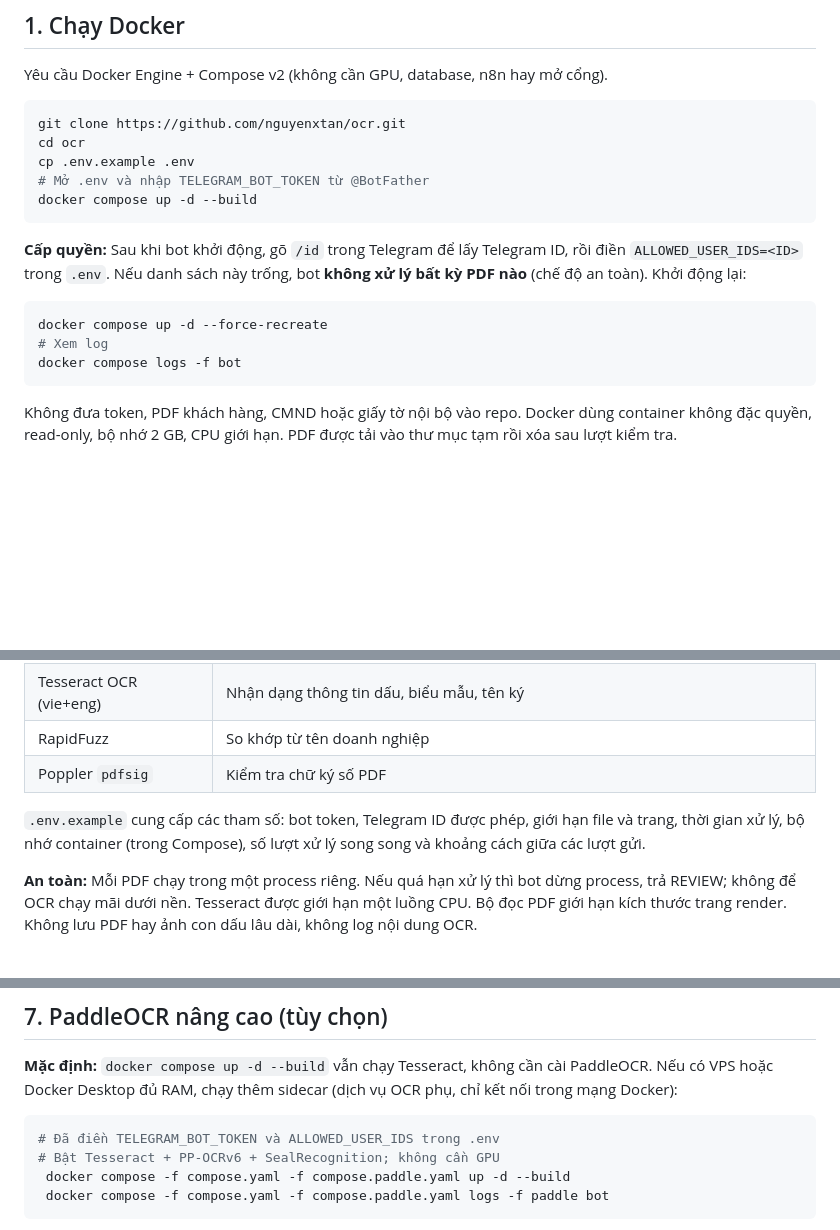
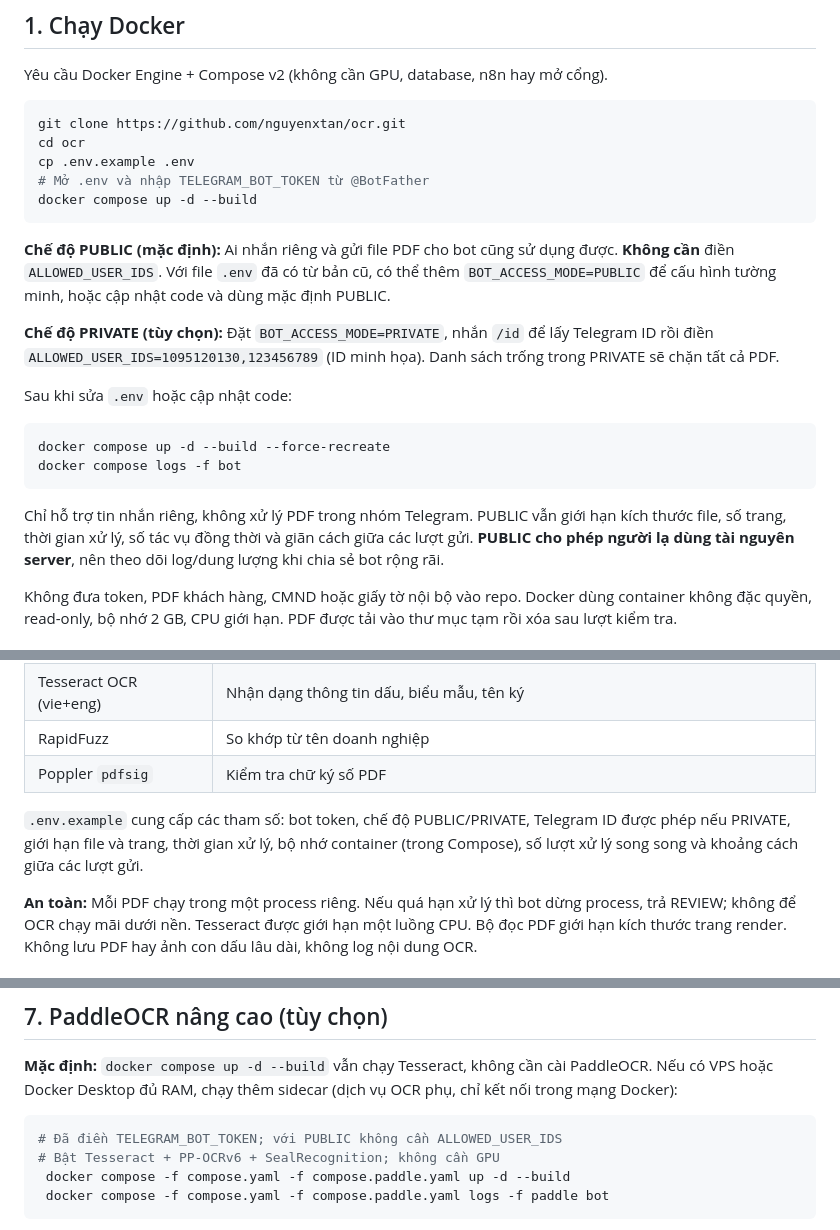
Before and after one commit to nguyenxtan/ocr, a Markdown page: README.md, 3 parts joined by grey strips. Drawn GitHub-style; blank space fills up the shorter version.

Commit message:
docs: explain PUBLIC and PRIVATE bot access modes

````diff
--- a/README.md
+++ b/README.md
@@ -14,13 +14,18 @@ cp .env.example .env
 docker compose up -d --build
 ```
 
-**Cấp quyền:** Sau khi bot khởi động, gõ `/id` trong Telegram để lấy Telegram ID, rồi điền `ALLOWED_USER_IDS=<ID>` trong `.env`. Nếu danh sách này trống, bot **không xử lý bất kỳ PDF nào** (chế độ an toàn). Khởi động lại:
+**Chế độ PUBLIC (mặc định):** Ai nhắn riêng và gửi file PDF cho bot cũng sử dụng được. **Không cần** điền `ALLOWED_USER_IDS`. Với file `.env` đã có từ bản cũ, có thể thêm `BOT_ACCESS_MODE=PUBLIC` để cấu hình tường minh, hoặc cập nhật code và dùng mặc định PUBLIC.
+
+**Chế độ PRIVATE (tùy chọn):** Đặt `BOT_ACCESS_MODE=PRIVATE`, nhắn `/id` để lấy Telegram ID rồi điền `ALLOWED_USER_IDS=1095120130,123456789` (ID minh họa). Danh sách trống trong PRIVATE sẽ chặn tất cả PDF.
+
+Sau khi sửa `.env` hoặc cập nhật code:
 
 ```bash
-docker compose up -d --force-recreate
-# Xem log
+docker compose up -d --build --force-recreate
 docker compose logs -f bot
 ```
+
+Chỉ hỗ trợ tin nhắn riêng, không xử lý PDF trong nhóm Telegram. PUBLIC vẫn giới hạn kích thước file, số trang, thời gian xử lý, số tác vụ đồng thời và giãn cách giữa các lượt gửi. **PUBLIC cho phép người lạ dùng tài nguyên server**, nên theo dõi log/dung lượng khi chia sẻ bot rộng rãi.
 
 Không đưa token, PDF khách hàng, CMND hoặc giấy tờ nội bộ vào repo. Docker dùng container không đặc quyền, read-only, bộ nhớ 2 GB, CPU giới hạn. PDF được tải vào thư mục tạm rồi xóa sau lượt kiểm tra.
 
@@ -63,7 +68,7 @@ Chữ ký số có thể bổ sung dòng `🔏 Chữ ký số: Toàn vẹn · Ch
 | RapidFuzz | So khớp từ tên doanh nghiệp |
 | Poppler `pdfsig` | Kiểm tra chữ ký số PDF |
 
-`.env.example` cung cấp các tham số: bot token, Telegram ID được phép, giới hạn file và trang, thời gian xử lý, bộ nhớ container (trong Compose), số lượt xử lý song song và khoảng cách giữa các lượt gửi.
+`.env.example` cung cấp các tham số: bot token, chế độ PUBLIC/PRIVATE, Telegram ID được phép nếu PRIVATE, giới hạn file và trang, thời gian xử lý, bộ nhớ container (trong Compose), số lượt xử lý song song và khoảng cách giữa các lượt gửi.
 
 **An toàn:** Mỗi PDF chạy trong một process riêng. Nếu quá hạn xử lý thì bot dừng process, trả REVIEW; không để OCR chạy mãi dưới nền. Tesseract được giới hạn một luồng CPU. Bộ đọc PDF giới hạn kích thước trang render. Không lưu PDF hay ảnh con dấu lâu dài, không log nội dung OCR.
 
@@ -101,7 +106,7 @@ Báo cáo gồm accuracy, false-PASS, signer accuracy, P50/P95 thời gian, conf
 **Mặc định:** `docker compose up -d --build` vẫn chạy Tesseract, không cần cài PaddleOCR. Nếu có VPS hoặc Docker Desktop đủ RAM, chạy thêm sidecar (dịch vụ OCR phụ, chỉ kết nối trong mạng Docker):
 
 ```bash
-# Đã điền TELEGRAM_BOT_TOKEN và ALLOWED_USER_IDS trong .env
+# Đã điền TELEGRAM_BOT_TOKEN; với PUBLIC không cần ALLOWED_USER_IDS
 # Bật Tesseract + PP-OCRv6 + SealRecognition; không cần GPU
  docker compose -f compose.yaml -f compose.paddle.yaml up -d --build
  docker compose -f compose.yaml -f compose.paddle.yaml logs -f paddle bot
````
